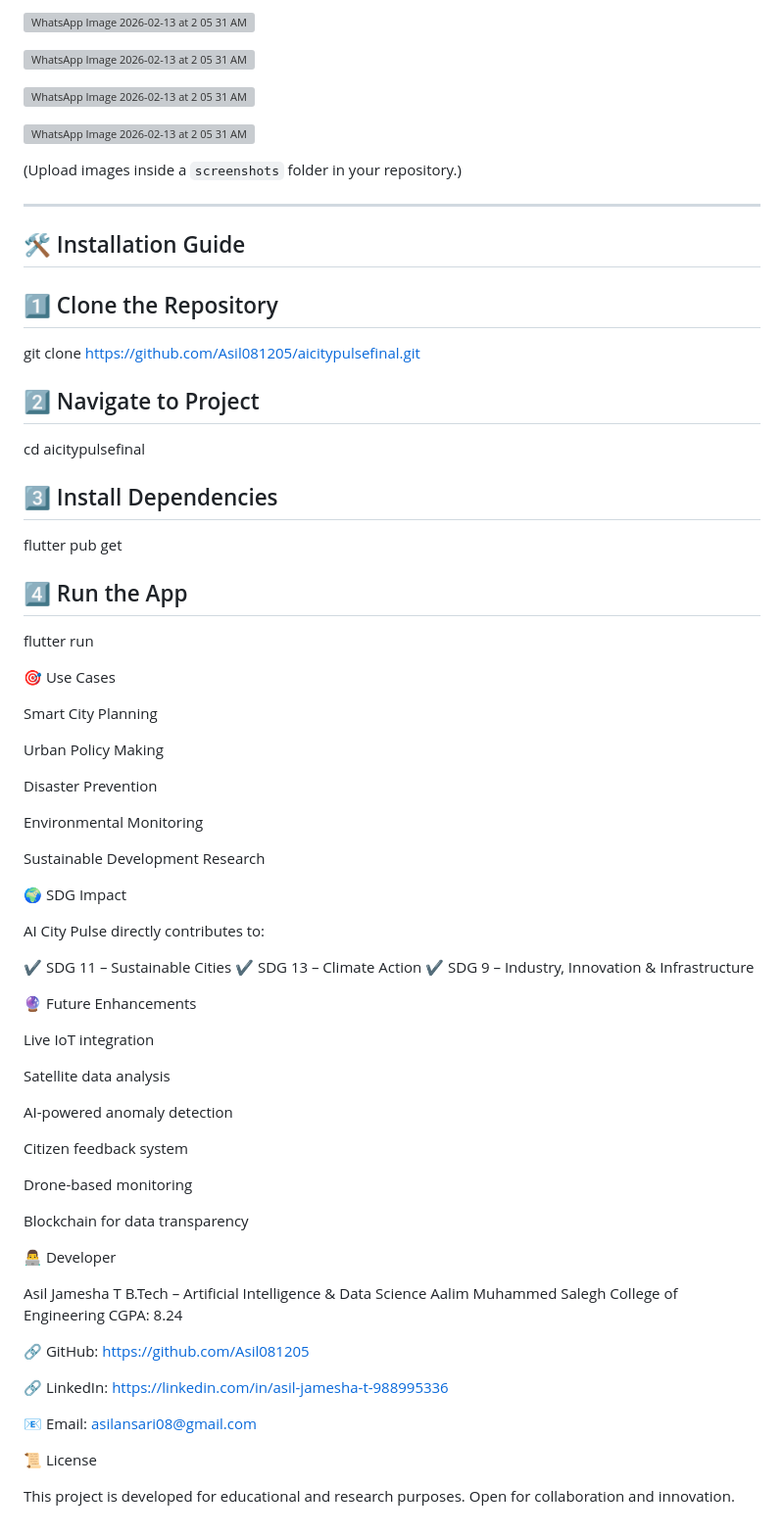
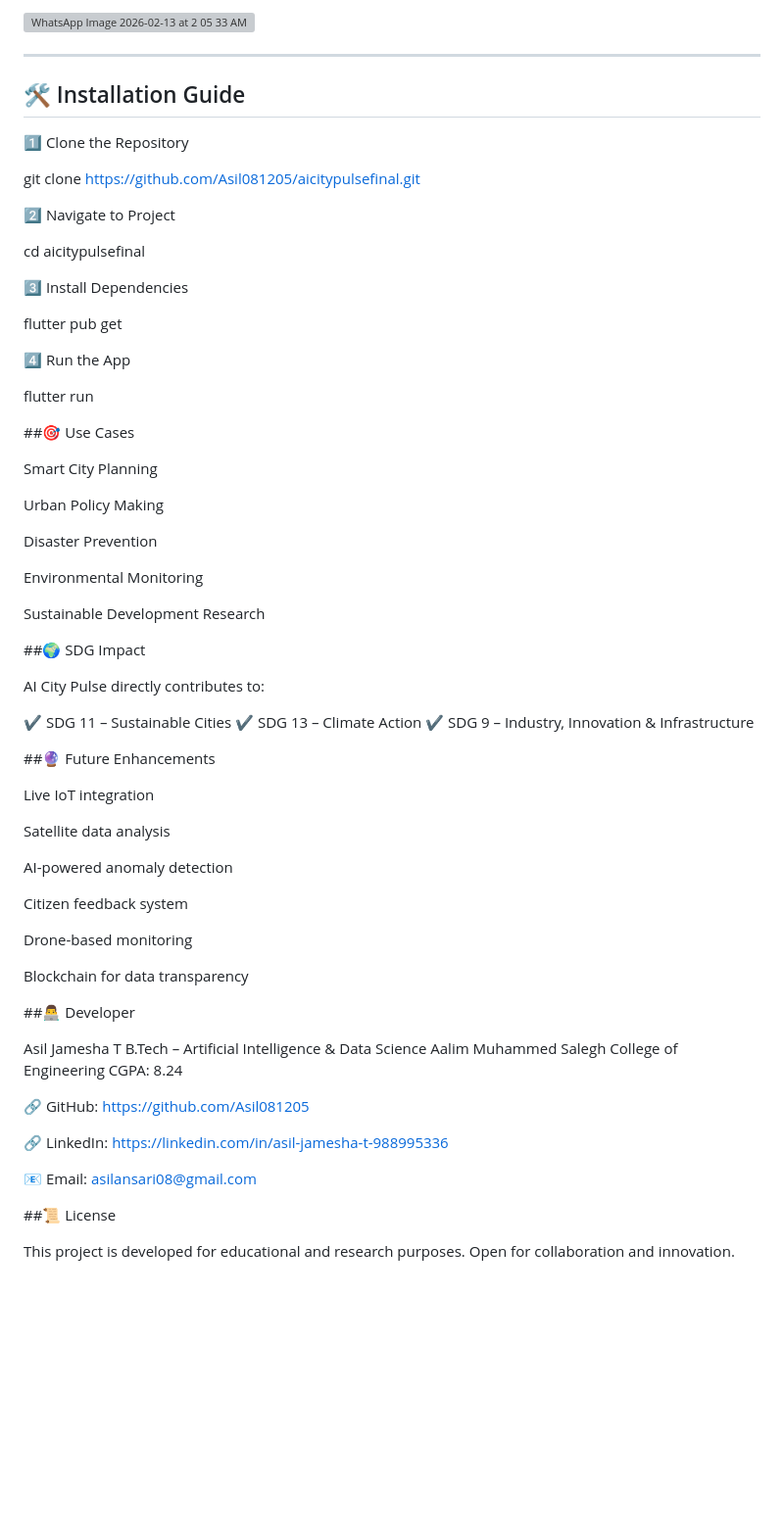
Before and after one commit to Asil081205/aicitypulsefinal, a Markdown page: README.md, the part around one of its changes. Shown at 98% size. Rendered like a GitHub page; blank space fills up the shorter version; grey boxes are pictures that could not be loaded.

```diff
--- a/README.md
+++ b/README.md
@@ -119,36 +126,27 @@ This modular architecture ensures:
 
-![WhatsApp Image 2026-02-13 at 2 05 31 AM (1)](https://github.com/user-attachments/assets/e5f43d15-7dfd-4a08-993d-5894db50dcea)
-
-![WhatsApp Image 2026-02-13 at 2 05 31 AM (2)](https://github.com/user-attachments/assets/a64bc7d5-c606-41bd-899e-09ee9a50b6ce)
-
-![WhatsApp Image 2026-02-13 at 2 05 31 AM (3)](https://github.com/user-attachments/assets/5bedeb92-ef22-4a08-b4bc-ca2cc958e086)
-
-![WhatsApp Image 2026-02-13 at 2 05 31 AM (4)](https://github.com/user-attachments/assets/1e53b380-ed8d-487a-96f9-3719a882aede)
-
-
-(Upload images inside a `screenshots` folder in your repository.)
+![WhatsApp Image 2026-02-13 at 2 05 33 AM (1)](https://github.com/user-attachments/assets/0b992d84-142e-4ef5-a7bc-45b41dfb30e0)
 
 ---
 
 ## 🛠️ Installation Guide
 
-## 1️⃣ Clone the Repository
+1️⃣ Clone the Repository
 
 git clone https://github.com/Asil081205/aicitypulsefinal.git
 
-## 2️⃣ Navigate to Project
+2️⃣ Navigate to Project
 
 cd aicitypulsefinal
 
-## 3️⃣ Install Dependencies
+3️⃣ Install Dependencies
 
 flutter pub get
 
-## 4️⃣ Run the App
+4️⃣ Run the App
 
 flutter run
 
-🎯 Use Cases
+##🎯 Use Cases
 
 Smart City Planning
 
@@ -160,7 +158,7 @@ Environmental Monitoring
 
 Sustainable Development Research
 
-🌍 SDG Impact
+##🌍 SDG Impact
 
 AI City Pulse directly contributes to:
 
@@ -168,7 +166,7 @@ AI City Pulse directly contributes to:
 ✔ SDG 13 – Climate Action
 ✔ SDG 9 – Industry, Innovation & Infrastructure
 
-🔮 Future Enhancements
+##🔮 Future Enhancements
 
 Live IoT integration
 
@@ -182,7 +180,7 @@ Drone-based monitoring
 
 Blockchain for data transparency
 
-👨‍💻 Developer
+##👨‍💻 Developer
 
 Asil Jamesha T
 B.Tech – Artificial Intelligence & Data Science
@@ -195,7 +193,7 @@ CGPA: 8.24
 
 📧 Email: asilansari08@gmail.com
 
-📜 License
+##📜 License
 
 This project is developed for educational and research purposes.
 Open for collaboration and innovation.
```
Also changed, not shown: other parts of README.md (+14 -7 lines).
